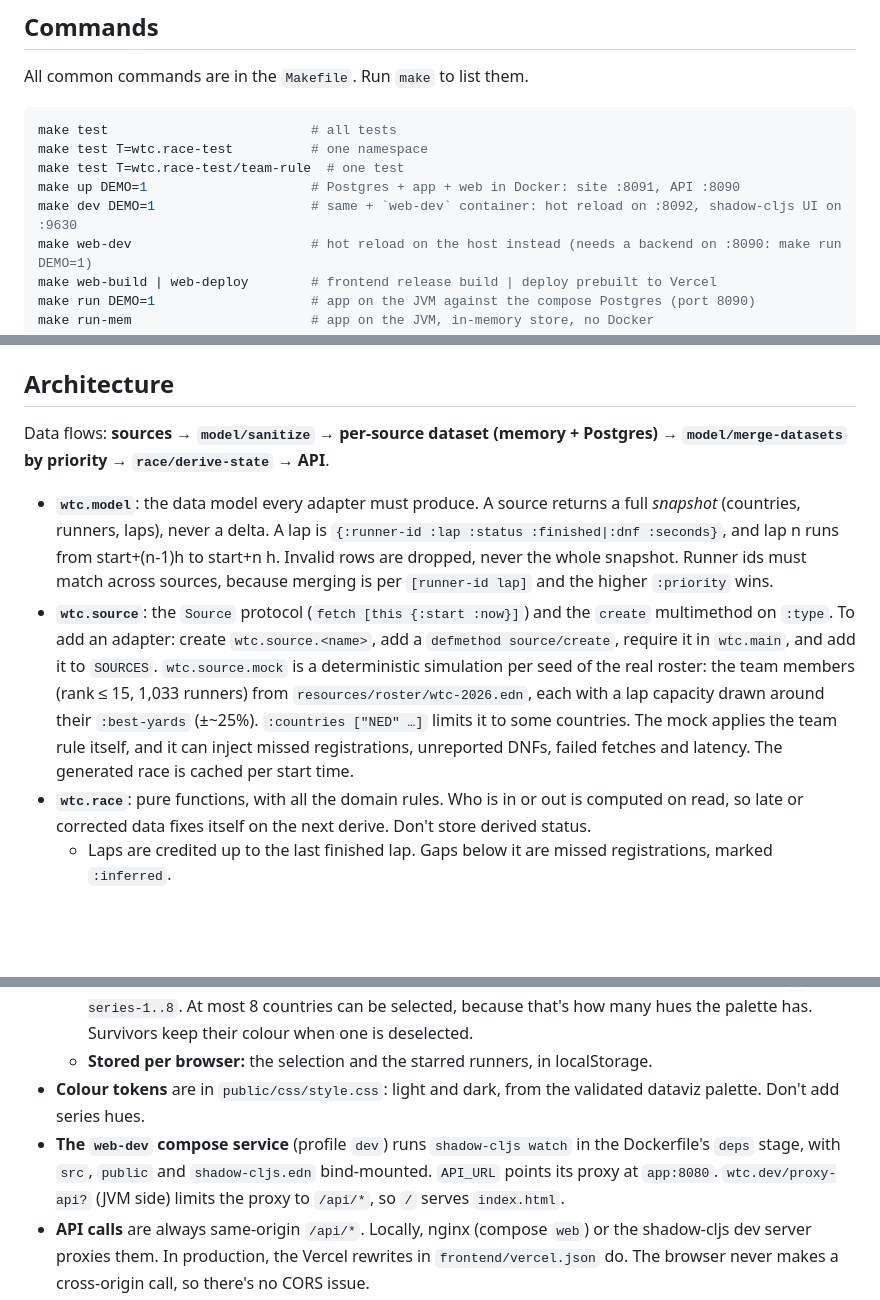
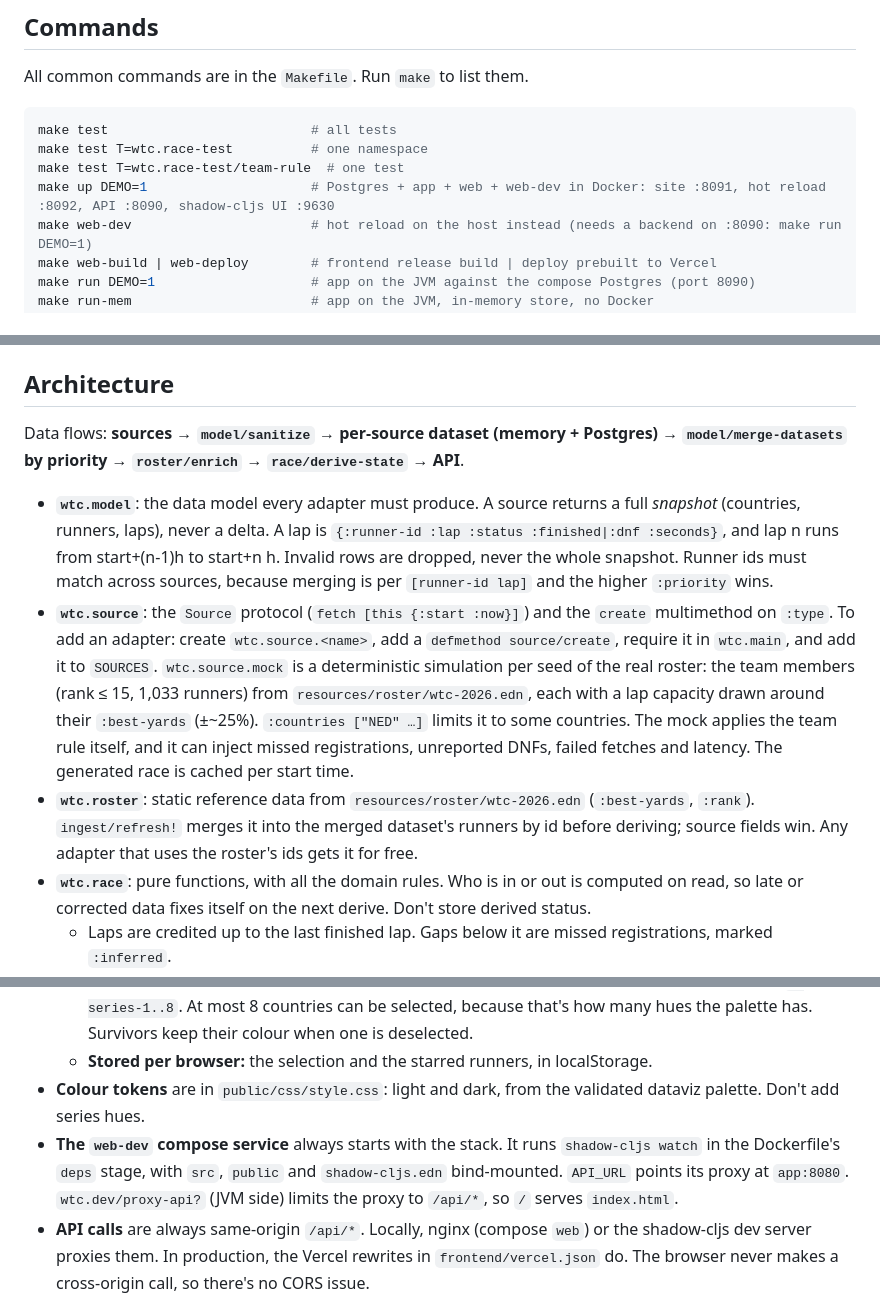
Before and after one commit to zetafish/byu-wtc-2026, a Markdown page: CLAUDE.md, 3 parts joined by grey strips. Drawn GitHub-style; blank space fills up the shorter version.

Commit message:
always run web-dev

```diff
--- a/CLAUDE.md
+++ b/CLAUDE.md
@@ -12,8 +12,7 @@ All common commands are in the `Makefile`. Run `make` to list them.
 make test                          # all tests
 make test T=wtc.race-test          # one namespace
 make test T=wtc.race-test/team-rule  # one test
-make up DEMO=1                     # Postgres + app + web in Docker: site :8091, API :8090
-make dev DEMO=1                    # same + `web-dev` container: hot reload on :8092, shadow-cljs UI on :9630
+make up DEMO=1                     # Postgres + app + web + web-dev in Docker: site :8091, hot reload :8092, API :8090, shadow-cljs UI :9630
 make web-dev                       # hot reload on the host instead (needs a backend on :8090: make run DEMO=1)
 make web-build | web-deploy        # frontend release build | deploy prebuilt to Vercel
 make run DEMO=1                    # app on the JVM against the compose Postgres (port 8090)
@@ -39,10 +38,11 @@ Before the race starts, a real-time clock shows nothing. `DEMO=1` starts the app
 
 ## Architecture
 
-Data flows: **sources → `model/sanitize` → per-source dataset (memory + Postgres) → `model/merge-datasets` by priority → `race/derive-state` → API**.
+Data flows: **sources → `model/sanitize` → per-source dataset (memory + Postgres) → `model/merge-datasets` by priority → `roster/enrich` → `race/derive-state` → API**.
 
 - **`wtc.model`**: the data model every adapter must produce. A source returns a full *snapshot* (countries, runners, laps), never a delta. A lap is `{:runner-id :lap :status :finished|:dnf :seconds}`, and lap n runs from start+(n-1)h to start+n h. Invalid rows are dropped, never the whole snapshot. Runner ids must match across sources, because merging is per `[runner-id lap]` and the higher `:priority` wins.
 - **`wtc.source`**: the `Source` protocol (`fetch [this {:start :now}]`) and the `create` multimethod on `:type`. To add an adapter: create `wtc.source.<name>`, add a `defmethod source/create`, require it in `wtc.main`, and add it to `SOURCES`. `wtc.source.mock` is a deterministic simulation per seed of the real roster: the team members (rank ≤ 15, 1,033 runners) from `resources/roster/wtc-2026.edn`, each with a lap capacity drawn around their `:best-yards` (±~25%). `:countries ["NED" …]` limits it to some countries. The mock applies the team rule itself, and it can inject missed registrations, unreported DNFs, failed fetches and latency. The generated race is cached per start time.
+- **`wtc.roster`**: static reference data from `resources/roster/wtc-2026.edn` (`:best-yards`, `:rank`). `ingest/refresh!` merges it into the merged dataset's runners by id before deriving; source fields win. Any adapter that uses the roster's ids gets it for free.
 - **`wtc.race`**: pure functions, with all the domain rules. Who is in or out is computed on read, so late or corrected data fixes itself on the next derive. Don't store derived status.
   - Laps are credited up to the last finished lap. Gaps below it are missed registrations, marked `:inferred`.
   - A runner with no result for a *settled* lap (deadline + `GRACE_SECONDS` passed) is out with `:missing`.
@@ -74,7 +74,7 @@ ClojureScript built with shadow-cljs, Reagent and React 18. There is no chart li
   - **Colours:** they follow the country, not its rank. A selected country takes the lowest free slot of `--series-1..8`. At most 8 countries can be selected, because that's how many hues the palette has. Survivors keep their colour when one is deselected.
   - **Stored per browser:** the selection and the starred runners, in localStorage.
 - **Colour tokens** are in `public/css/style.css`: light and dark, from the validated dataviz palette. Don't add series hues.
-- **The `web-dev` compose service** (profile `dev`) runs `shadow-cljs watch` in the Dockerfile's `deps` stage, with `src`, `public` and `shadow-cljs.edn` bind-mounted. `API_URL` points its proxy at `app:8080`. `wtc.dev/proxy-api?` (JVM side) limits the proxy to `/api/*`, so `/` serves `index.html`.
+- **The `web-dev` compose service** always starts with the stack. It runs `shadow-cljs watch` in the Dockerfile's `deps` stage, with `src`, `public` and `shadow-cljs.edn` bind-mounted. `API_URL` points its proxy at `app:8080`. `wtc.dev/proxy-api?` (JVM side) limits the proxy to `/api/*`, so `/` serves `index.html`.
 - **API calls** are always same-origin `/api/*`. Locally, nginx (compose `web`) or the shadow-cljs dev server proxies them. In production, the Vercel rewrites in `frontend/vercel.json` do. The browser never makes a cross-origin call, so there's no CORS issue.
 - **Vercel's build image has no JVM**, so the frontend is built locally and deployed prebuilt (`make web-deploy`). Set `BACKEND_HOST` in `frontend/vercel.json` to the Caasify host first.
 
```
